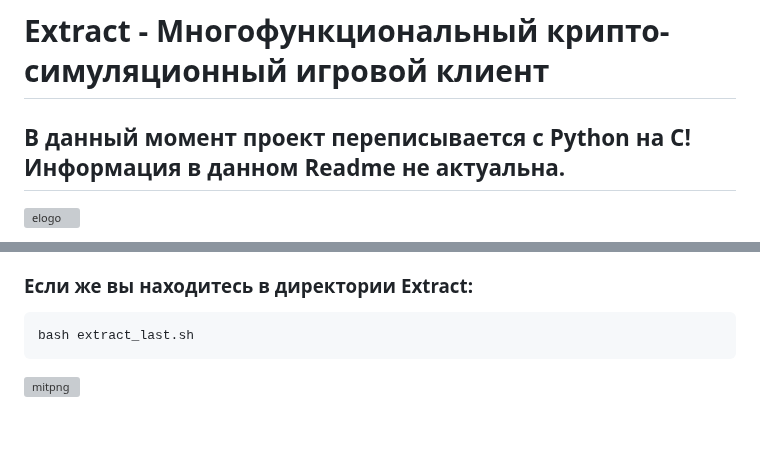
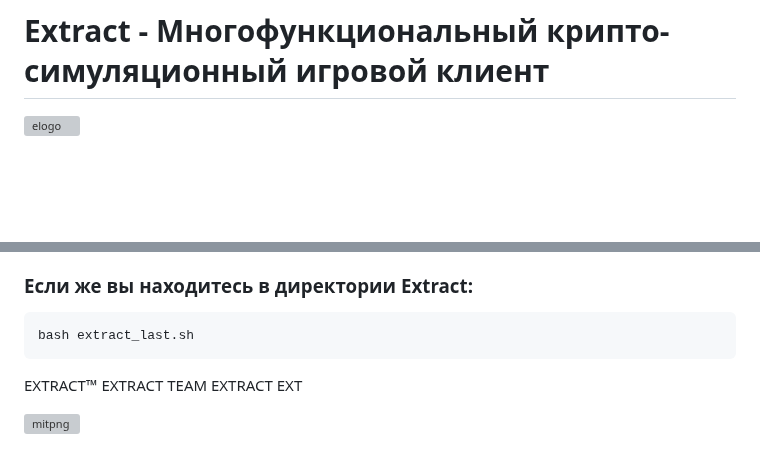
Before and after one commit to Rexamm1t/Extract, a Markdown page: README.md, 2 parts joined by grey strips. Drawn GitHub-style; blank space fills up the shorter version; grey boxes are pictures that could not be loaded.

Commit message:
Обновить README.md

````diff
--- a/README.md
+++ b/README.md
@@ -1,6 +1,4 @@
 # Extract - Многофункциональный крипто-симуляционный игровой клиент
-
-## В данный момент проект переписывается с Python на C! Информация в данном Readme не актуальна.
 
 ![elogo](https://github.com/user-attachments/assets/dd879370-5143-4403-840c-5b898fa0e19e)
 
@@ -79,4 +77,6 @@ cd Extract
 bash extract_last.sh
 ```
 
+EXTRACT™ EXTRACT TEAM EXTRACT EXT
+
 ![mitpng](https://github.com/user-attachments/assets/2f3476fc-02f5-49af-81b9-5f4dcdb857b1)
````
